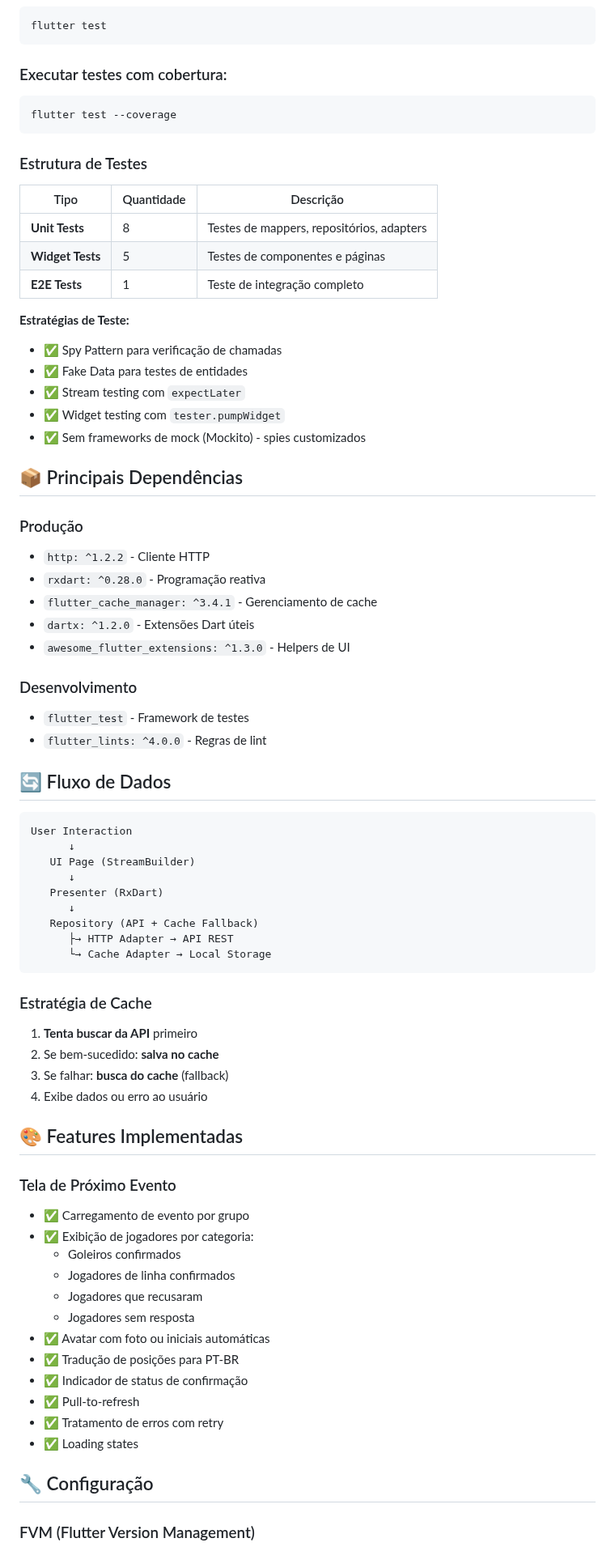
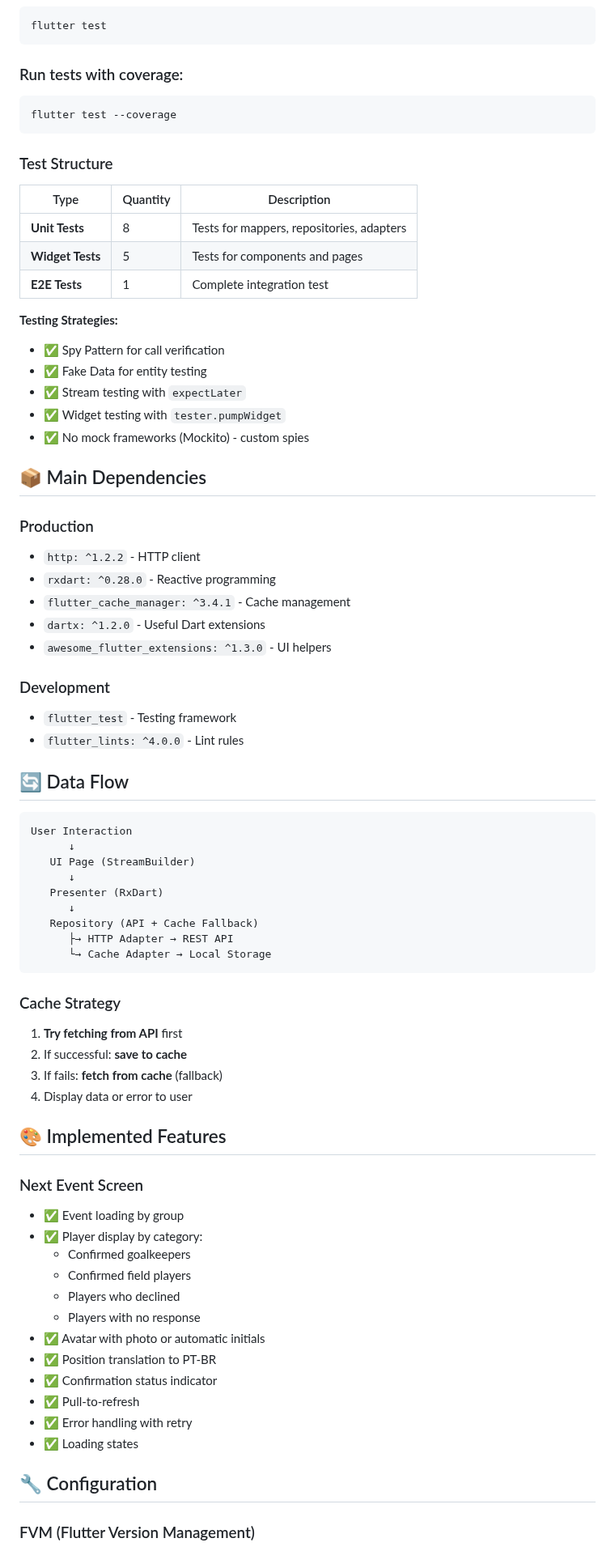
Before and after one commit to maxwellfarias/fluttter_avancado_tdd, a Markdown page: README.md, the part around one of its changes. Shown at 81% size. GitHub-like rendering.

Commit message:
fix: update README.md for language consistency and clarity

````diff
--- a/README.md
+++ b/README.md
@@ -144,40 +144,40 @@ O projeto possui **cobertura completa de testes** seguindo a metodologia TDD.
 flutter test
 ```
 
-### Executar testes com cobertura:
+### Run tests with coverage:
 ```bash
 flutter test --coverage
 ```
 
-### Estrutura de Testes
+### Test Structure
 
-| Tipo | Quantidade | Descrição |
-|------|------------|-----------|
-| **Unit Tests** | 8 | Testes de mappers, repositórios, adapters |
-| **Widget Tests** | 5 | Testes de componentes e páginas |
-| **E2E Tests** | 1 | Teste de integração completo |
+| Type | Quantity | Description |
+|------|----------|-------------|
+| **Unit Tests** | 8 | Tests for mappers, repositories, adapters |
+| **Widget Tests** | 5 | Tests for components and pages |
+| **E2E Tests** | 1 | Complete integration test |
 
-**Estratégias de Teste:**
-- ✅ Spy Pattern para verificação de chamadas
-- ✅ Fake Data para testes de entidades
-- ✅ Stream testing com `expectLater`
-- ✅ Widget testing com `tester.pumpWidget`
-- ✅ Sem frameworks de mock (Mockito) - spies customizados
+**Testing Strategies:**
+- ✅ Spy Pattern for call verification
+- ✅ Fake Data for entity testing
+- ✅ Stream testing with `expectLater`
+- ✅ Widget testing with `tester.pumpWidget`
+- ✅ No mock frameworks (Mockito) - custom spies
 
-## 📦 Principais Dependências
+## 📦 Main Dependencies
 
-### Produção
-- `http: ^1.2.2` - Cliente HTTP
-- `rxdart: ^0.28.0` - Programação reativa
-- `flutter_cache_manager: ^3.4.1` - Gerenciamento de cache
-- `dartx: ^1.2.0` - Extensões Dart úteis
-- `awesome_flutter_extensions: ^1.3.0` - Helpers de UI
+### Production
+- `http: ^1.2.2` - HTTP client
+- `rxdart: ^0.28.0` - Reactive programming
+- `flutter_cache_manager: ^3.4.1` - Cache management
+- `dartx: ^1.2.0` - Useful Dart extensions
+- `awesome_flutter_extensions: ^1.3.0` - UI helpers
 
-### Desenvolvimento
-- `flutter_test` - Framework de testes
-- `flutter_lints: ^4.0.0` - Regras de lint
+### Development
+- `flutter_test` - Testing framework
+- `flutter_lints: ^4.0.0` - Lint rules
 
-## 🔄 Fluxo de Dados
+## 🔄 Data Flow
 
 ```
 User Interaction
@@ -187,34 +187,34 @@ User Interaction
    Presenter (RxDart)
       ↓
    Repository (API + Cache Fallback)
-      ├→ HTTP Adapter → API REST
+      ├→ HTTP Adapter → REST API
       └→ Cache Adapter → Local Storage
 ```
 
-### Estratégia de Cache
+### Cache Strategy
 
-1. **Tenta buscar da API** primeiro
-2. Se bem-sucedido: **salva no cache**
-3. Se falhar: **busca do cache** (fallback)
-4. Exibe dados ou erro ao usuário
+1. **Try fetching from API** first
+2. If successful: **save to cache**
+3. If fails: **fetch from cache** (fallback)
+4. Display data or error to user
 
-## 🎨 Features Implementadas
+## 🎨 Implemented Features
 
-### Tela de Próximo Evento
-- ✅ Carregamento de evento por grupo
-- ✅ Exibição de jogadores por categoria:
-  - Goleiros confirmados
-  - Jogadores de linha confirmados
-  - Jogadores que recusaram
-  - Jogadores sem resposta
-- ✅ Avatar com foto ou iniciais automáticas
-- ✅ Tradução de posições para PT-BR
-- ✅ Indicador de status de confirmação
+### Next Event Screen
+- ✅ Event loading by group
+- ✅ Player display by category:
+  - Confirmed goalkeepers
+  - Confirmed field players
+  - Players who declined
+  - Players with no response
+- ✅ Avatar with photo or automatic initials
+- ✅ Position translation to PT-BR
+- ✅ Confirmation status indicator
 - ✅ Pull-to-refresh
-- ✅ Tratamento de erros com retry
+- ✅ Error handling with retry
 - ✅ Loading states
 
-## 🔧 Configuração
+## 🔧 Configuration
 
 ### FVM (Flutter Version Management)
 
````
Also changed, not shown: other parts of README.md (+88 -88 lines).
